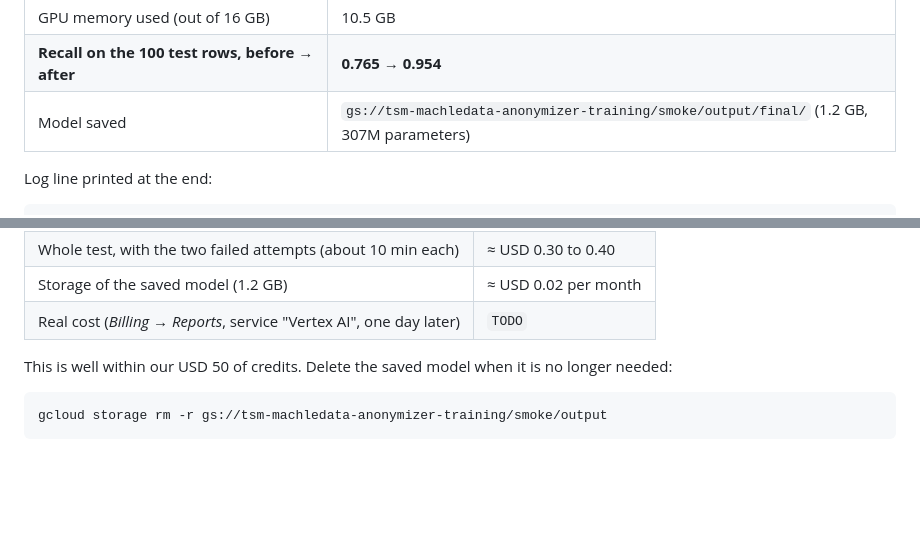
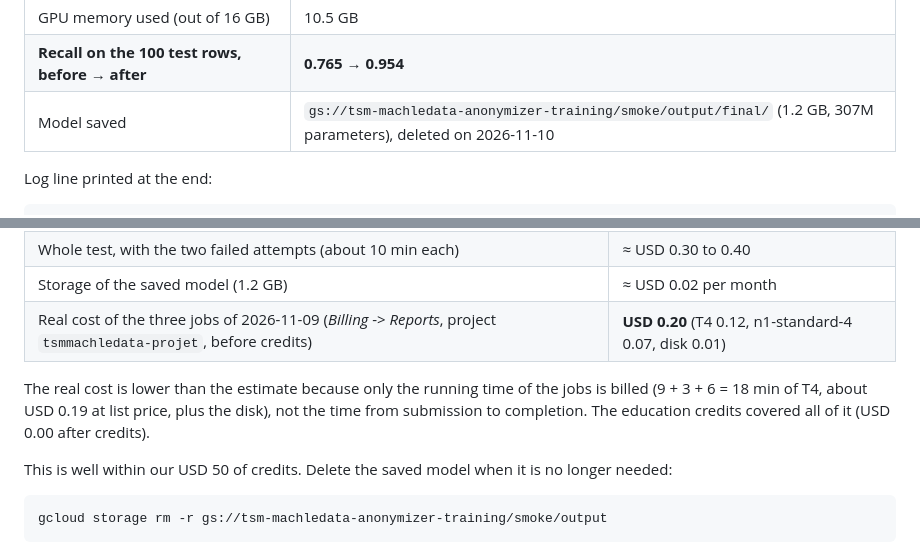
Before and after one commit to NoeBerdoz/tsm-machledata-anonymizer, a Markdown page: docs/cloud-training.md, 2 parts joined by grey strips. Rendered like a GitHub page; blank space fills up the shorter version.

Commit message:
docs: real cost of the first training rung (#27)

```diff
--- a/docs/cloud-training.md
+++ b/docs/cloud-training.md
@@ -148,7 +148,7 @@ Successful run on **2026-11-09**, job `4829106814958174208`:
 | Training loss, epoch 1 → epoch 2 | 66.7 → 32.1 |
 | GPU memory used (out of 16 GB) | 10.5 GB |
 | **Recall on the 100 test rows, before → after** | **0.765 → 0.954** |
-| Model saved | `gs://tsm-machledata-anonymizer-training/smoke/output/final/` (1.2 GB, 307M parameters) |
+| Model saved | `gs://tsm-machledata-anonymizer-training/smoke/output/final/` (1.2 GB, 307M parameters), deleted on 2026-11-10 |
 
 Log line printed at the end:
 
@@ -179,7 +179,11 @@ checked on 2026-11-09):
 | Successful run (about 13 min) | ≈ USD 0.13 |
 | Whole test, with the two failed attempts (about 10 min each) | ≈ USD 0.30 to 0.40 |
 | Storage of the saved model (1.2 GB) | ≈ USD 0.02 per month |
-| Real cost (*Billing* → *Reports*, service "Vertex AI", one day later) | `TODO` |
+| Real cost of the three jobs of 2026-11-09 (*Billing* -> *Reports*, project `tsmmachledata-projet`, before credits) | **USD 0.20** (T4 0.12, n1-standard-4 0.07, disk 0.01) |
+
+The real cost is lower than the estimate because only the running time of the jobs is billed
+(9 + 3 + 6 = 18 min of T4, about USD 0.19 at list price, plus the disk), not the time from
+submission to completion. The education credits covered all of it (USD 0.00 after credits).
 
 This is well within our USD 50 of credits. Delete the saved model when it is no longer needed:
 
```
